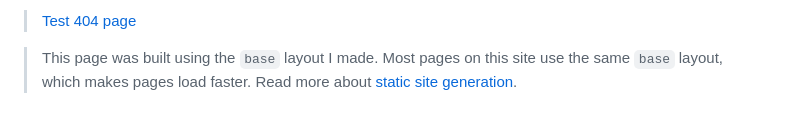
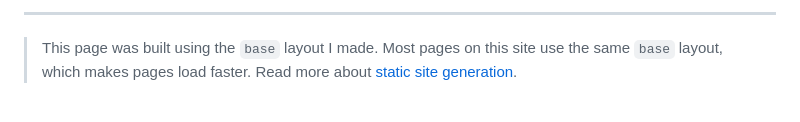
Before and after one commit to partheus/partheus.github.io, a Markdown page: src/pages/colophon.md, the part around the change printed below. Drawn GitHub-style.

```diff
--- a/src/pages/colophon.md
+++ b/src/pages/colophon.md
@@ -64,5 +68,5 @@ here.
 
-> [Test 404 page](/not-a-link)
+---
 
 <blockquote class="blockquote-lilac">
 
```
Also changed, not shown: other parts of src/pages/colophon.md (+5 -1 lines).
